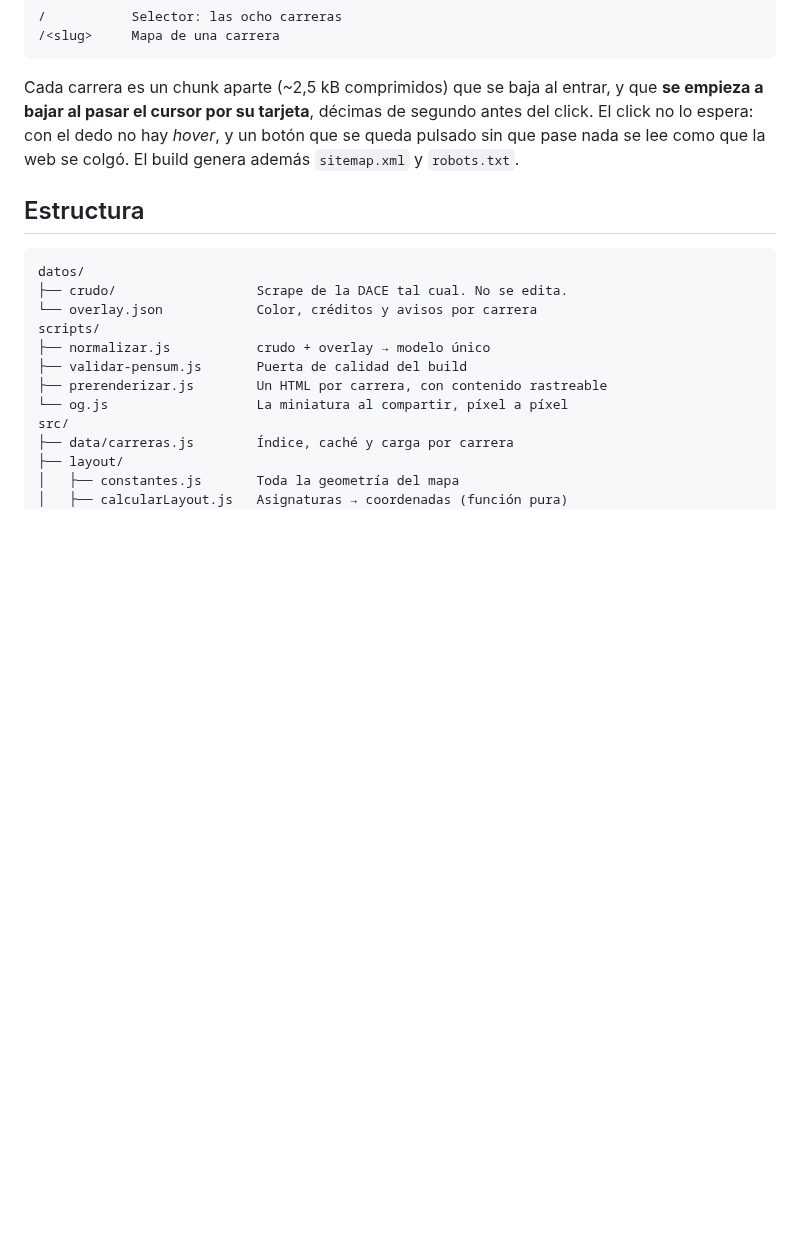
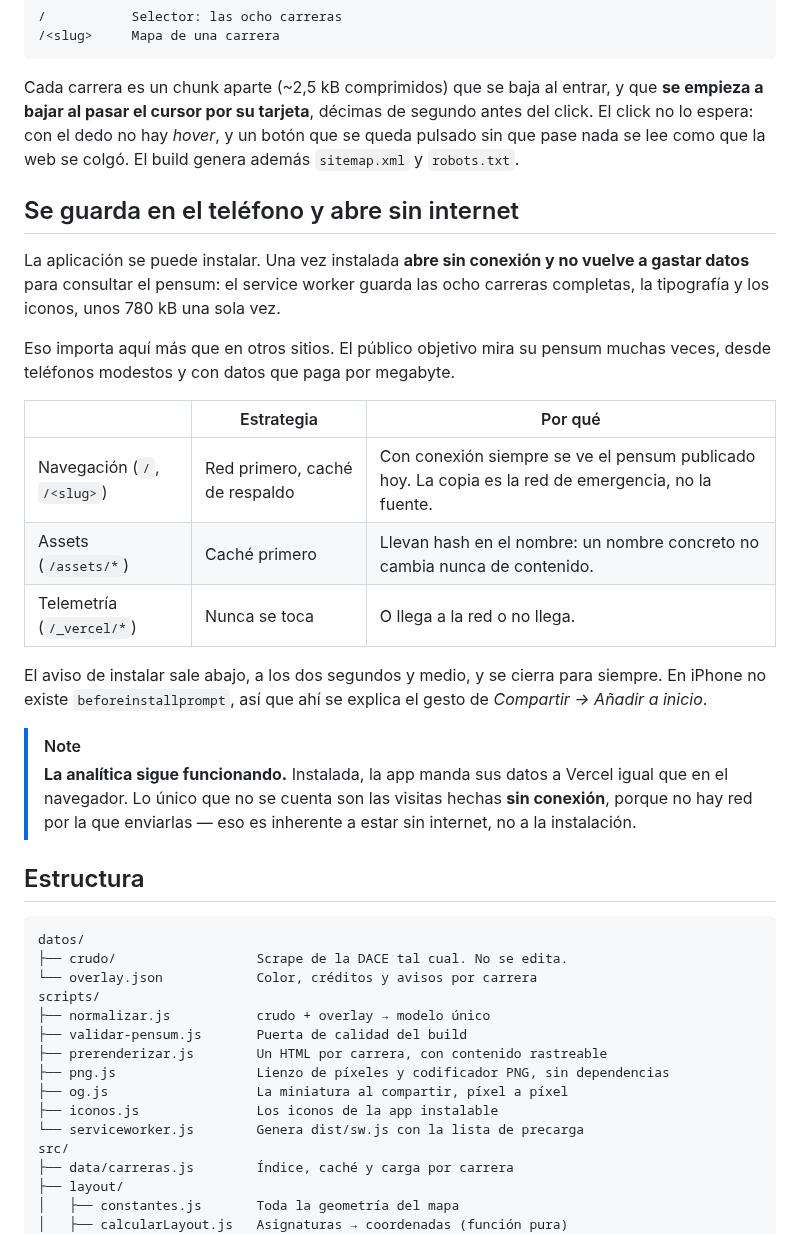
Before and after one commit to Samestves/mapa-pensum, a Markdown page: README.md, the part around one of its changes. Rendered like a GitHub page; blank space fills up the shorter version.

````diff
--- a/README.md
+++ b/README.md
@@ -252,6 +278,23 @@ node scripts/validar-pensum.js ruta/a/otra/carpeta
 
 Cada carrera es un chunk aparte (~2,5 kB comprimidos) que se baja al entrar, y que **se empieza a bajar al pasar el cursor por su tarjeta**, décimas de segundo antes del click. El click no lo espera: con el dedo no hay *hover*, y un botón que se queda pulsado sin que pase nada se lee como que la web se colgó. El build genera además `sitemap.xml` y `robots.txt`.
 
+## Se guarda en el teléfono y abre sin internet
+
+La aplicación se puede instalar. Una vez instalada **abre sin conexión y no vuelve a gastar datos** para consultar el pensum: el service worker guarda las ocho carreras completas, la tipografía y los iconos, unos 780 kB una sola vez.
+
+Eso importa aquí más que en otros sitios. El público objetivo mira su pensum muchas veces, desde teléfonos modestos y con datos que paga por megabyte.
+
+| | Estrategia | Por qué |
+|---|---|---|
+| Navegación (`/`, `/<slug>`) | Red primero, caché de respaldo | Con conexión siempre se ve el pensum publicado hoy. La copia es la red de emergencia, no la fuente. |
+| Assets (`/assets/*`) | Caché primero | Llevan hash en el nombre: un nombre concreto no cambia nunca de contenido. |
+| Telemetría (`/_vercel/*`) | Nunca se toca | O llega a la red o no llega. |
+
+El aviso de instalar sale abajo, a los dos segundos y medio, y se cierra para siempre. En iPhone no existe `beforeinstallprompt`, así que ahí se explica el gesto de *Compartir → Añadir a inicio*.
+
+> [!NOTE]
+> **La analítica sigue funcionando.** Instalada, la app manda sus datos a Vercel igual que en el navegador. Lo único que no se cuenta son las visitas hechas **sin conexión**, porque no hay red por la que enviarlas — eso es inherente a estar sin internet, no a la instalación.
+
 ## Estructura
 
 ```
@@ -262,7 +305,10 @@ scripts/
 ├── normalizar.js           crudo + overlay → modelo único
 ├── validar-pensum.js       Puerta de calidad del build
 ├── prerenderizar.js        Un HTML por carrera, con contenido rastreable
-└── og.js                   La miniatura al compartir, píxel a píxel
+├── png.js                  Lienzo de píxeles y codificador PNG, sin dependencias
+├── og.js                   La miniatura al compartir, píxel a píxel
+├── iconos.js               Los iconos de la app instalable
+└── serviceworker.js        Genera dist/sw.js con la lista de precarga
 src/
 ├── data/carreras.js        Índice, caché y carga por carrera
 ├── layout/
````
Also changed, not shown: other parts of README.md (+26 -0 lines), public/apple-touch-icon.png (added), public/icon-192.png (added), public/icon-512.png (added), public/icon-maskable-512.png (added), 15 other files.
